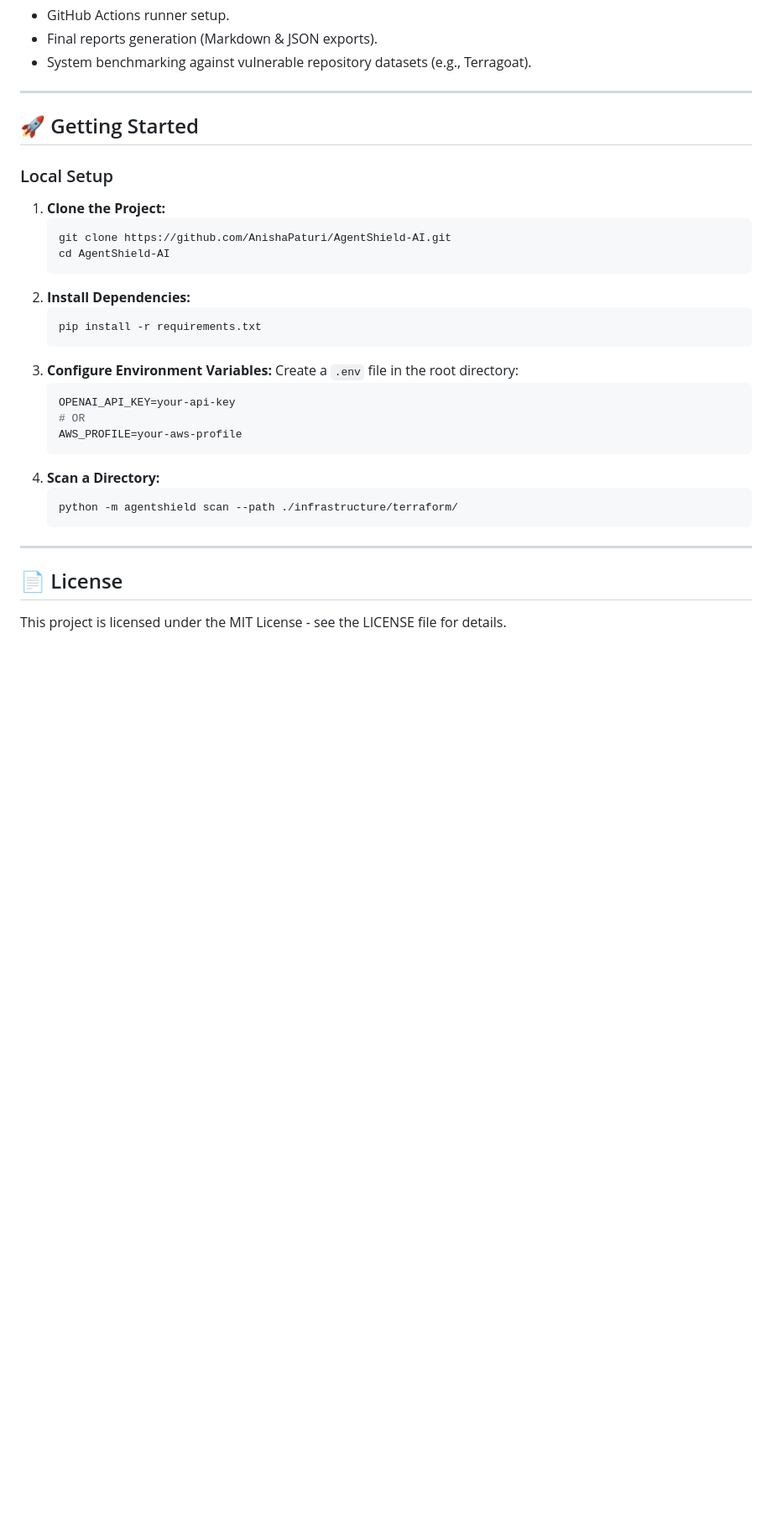
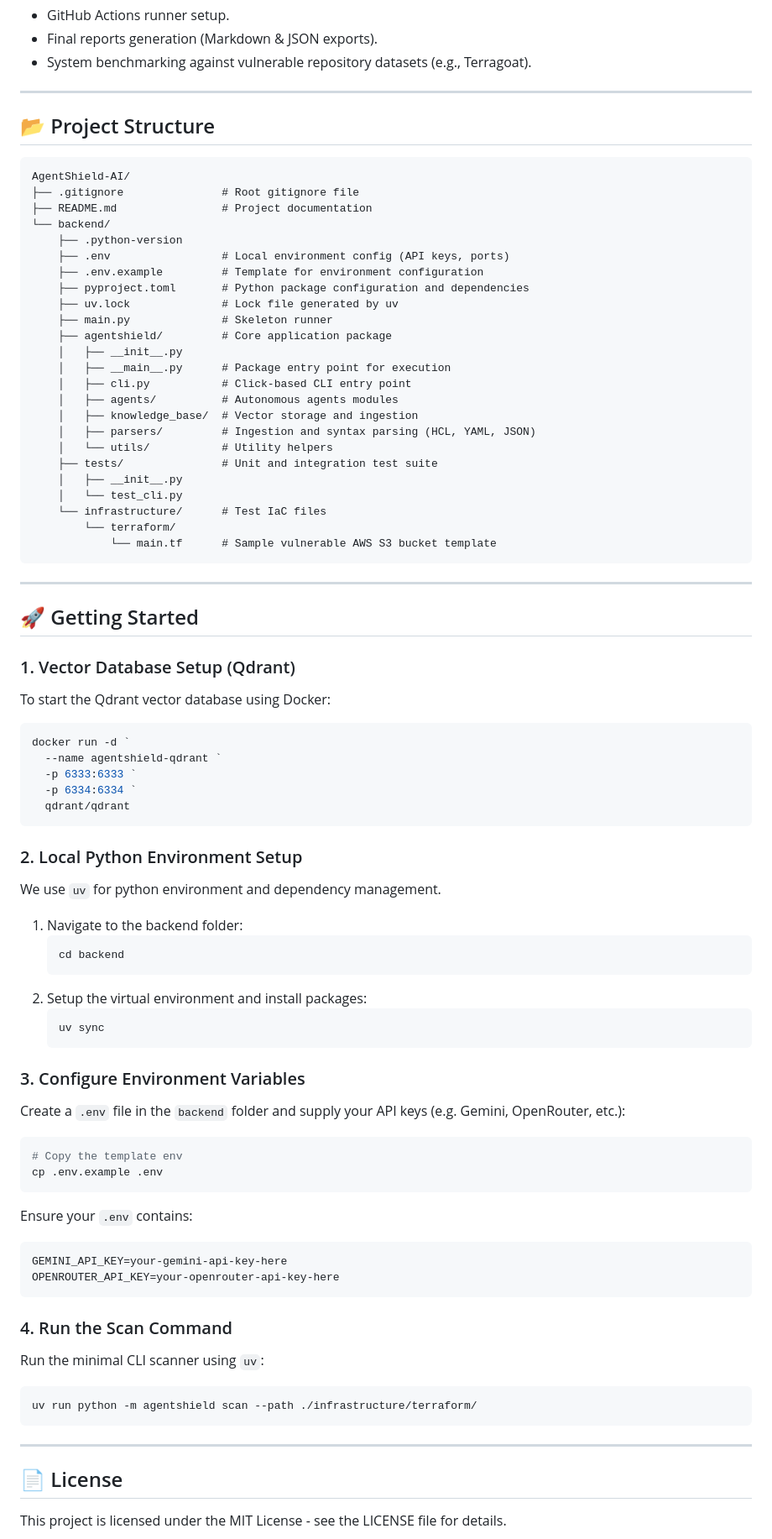
Before and after one commit to AnishaPaturi/AgenShield-AI, a Markdown page: README.md, the part around the change. Shown at 84% size. Rendered like a GitHub page; blank space fills up the shorter version.

Commit message:
v0.3 : Add project structure and setup instructions to README.md

````diff
--- a/README.md
+++ b/README.md
@@ -138,31 +138,81 @@ graph TD
 
 ---
 
-## 🚀 Getting Started
+## 📂 Project Structure
 
-### Local Setup
-1. **Clone the Project:**
-   ```bash
-   git clone https://github.com/AnishaPaturi/AgentShield-AI.git
-   cd AgentShield-AI
-   ```
-2. **Install Dependencies:**
-   ```bash
-   pip install -r requirements.txt
-   ```
-3. **Configure Environment Variables:**
-   Create a `.env` file in the root directory:
-   ```env
-   OPENAI_API_KEY=your-api-key
-   # OR
-   AWS_PROFILE=your-aws-profile
-   ```
-4. **Scan a Directory:**
-   ```bash
-   python -m agentshield scan --path ./infrastructure/terraform/
-   ```
+```
+AgentShield-AI/
+├── .gitignore               # Root gitignore file
+├── README.md                # Project documentation
+└── backend/
+    ├── .python-version
+    ├── .env                 # Local environment config (API keys, ports)
+    ├── .env.example         # Template for environment configuration
+    ├── pyproject.toml       # Python package configuration and dependencies
+    ├── uv.lock              # Lock file generated by uv
+    ├── main.py              # Skeleton runner
+    ├── agentshield/         # Core application package
+    │   ├── __init__.py
+    │   ├── __main__.py      # Package entry point for execution
+    │   ├── cli.py           # Click-based CLI entry point
+    │   ├── agents/          # Autonomous agents modules
+    │   ├── knowledge_base/  # Vector storage and ingestion
+    │   ├── parsers/         # Ingestion and syntax parsing (HCL, YAML, JSON)
+    │   └── utils/           # Utility helpers
+    ├── tests/               # Unit and integration test suite
+    │   ├── __init__.py
+    │   └── test_cli.py
+    └── infrastructure/      # Test IaC files
+        └── terraform/
+            └── main.tf      # Sample vulnerable AWS S3 bucket template
+```
 
 ---
 
+## 🚀 Getting Started
+
+### 1. Vector Database Setup (Qdrant)
+To start the Qdrant vector database using Docker:
+```powershell
+docker run -d `
+  --name agentshield-qdrant `
+  -p 6333:6333 `
+  -p 6334:6334 `
+  qdrant/qdrant
+```
+
+### 2. Local Python Environment Setup
+We use `uv` for python environment and dependency management.
+
+1. Navigate to the backend folder:
+   ```bash
+   cd backend
+   ```
+2. Setup the virtual environment and install packages:
+   ```bash
+   uv sync
+   ```
+
+### 3. Configure Environment Variables
+Create a `.env` file in the `backend` folder and supply your API keys (e.g. Gemini, OpenRouter, etc.):
+```bash
+# Copy the template env
+cp .env.example .env
+```
+Ensure your `.env` contains:
+```env
+GEMINI_API_KEY=your-gemini-api-key-here
+OPENROUTER_API_KEY=your-openrouter-api-key-here
+```
+
+### 4. Run the Scan Command
+Run the minimal CLI scanner using `uv`:
+```bash
+uv run python -m agentshield scan --path ./infrastructure/terraform/
+```
+
+---
+
+
 ## 📄 License
 This project is licensed under the MIT License - see the LICENSE file for details.
````
